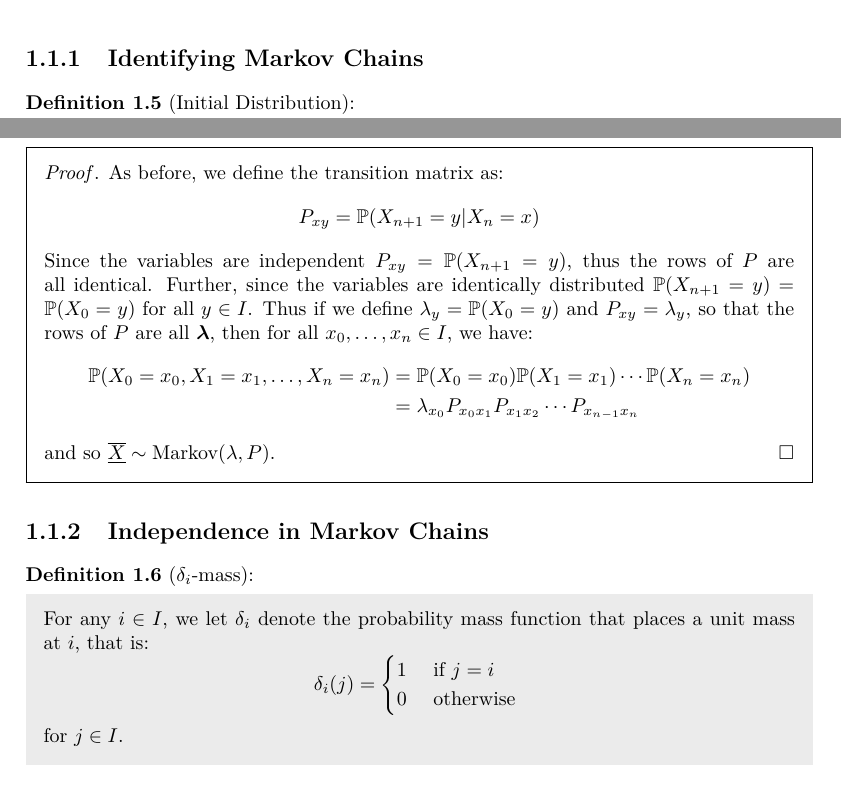
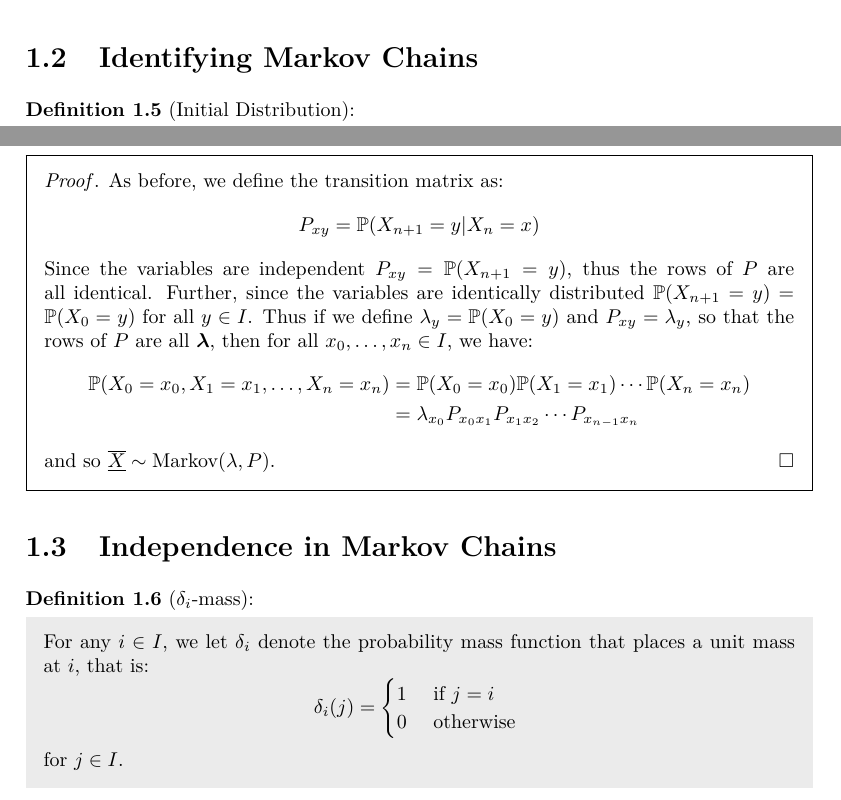
Before and after one commit to ras257/cam-notes, a LaTeX document (IB/michaelmas/MarkovChains/chapters/1-Introduction.tex): two parts of pages 3 and 4 of 7, joined at a grey line, cut so that both start at the same text. Compiled offline with pdfLaTeX.

Commit message:
Markov: Fix section titles

```diff
--- a/IB/michaelmas/MarkovChains/chapters/1-Introduction.tex
+++ b/IB/michaelmas/MarkovChains/chapters/1-Introduction.tex
@@ -92,7 +92,7 @@ We see that all transition matrices are stochastic because their rows are define
   \end{center}
   We see that if we reach state 3, then we get stuck there indefinitely.
 \end{example}
-\subsection{Identifying Markov Chains}
+\section{Identifying Markov Chains}
 \begin{definition}[Initial Distribution]
   We call the vector $\vec{\lambda}$ with components $\lambda_i \in [0, 1]$ for $i \in I$ an \textit{initial distribution} for a Markov Chain $\mchain{X}$ if:
   \[
@@ -154,7 +154,7 @@ We see that all transition matrices are stochastic because their rows are define
   \end{align*}
   and so $\mchain{X} \sim \markov(\lambda, P)$.
 \end{proof}
-\subsection{Independence in Markov Chains}
+\section{Independence in Markov Chains}
 \begin{definition}[$\delta_i$-mass]
   For any $i \in I$, we let $\delta_i$ denote the probability mass function that places a unit mass at $i$, that is:
   \[
```
Also changed, not shown: IB/michaelmas/MarkovChains/chapters/1-Introduction.tex (2 more changed lines).
